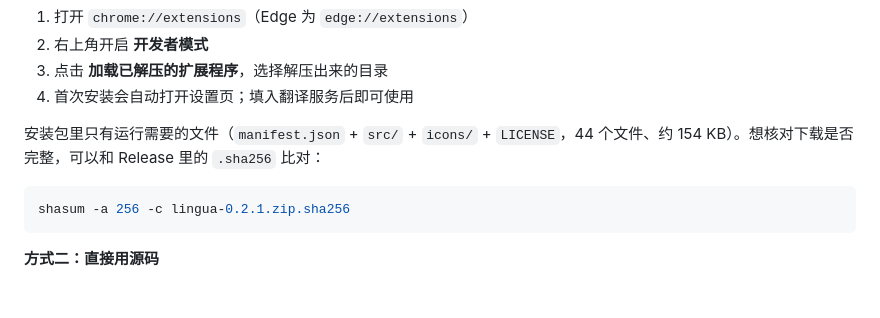
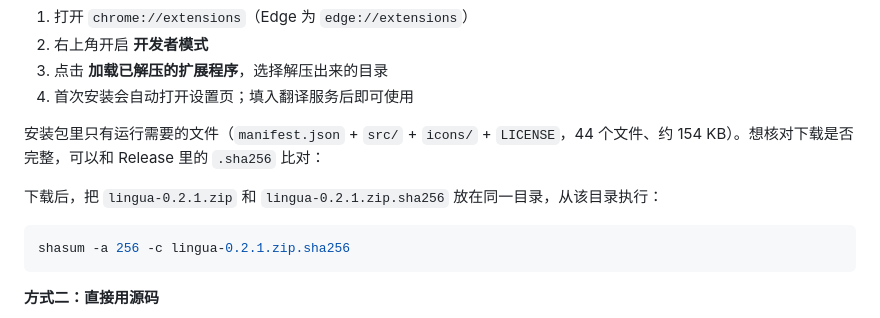
Before and after one commit to Momoxiao/lingua-translate, a Markdown page: README.zh-CN.md, the part around the change. Rendered like a GitHub page; blank space fills up the shorter version.

````diff
--- a/README.zh-CN.md
+++ b/README.zh-CN.md
@@ -77,6 +77,8 @@
 4. 首次安装会自动打开设置页；填入翻译服务后即可使用
 
 安装包里只有运行需要的文件（`manifest.json` + `src/` + `icons/` + `LICENSE`，44 个文件、约 154 KB）。想核对下载是否完整，可以和 Release 里的 `.sha256` 比对：
+
+下载后，把 `lingua-0.2.1.zip` 和 `lingua-0.2.1.zip.sha256` 放在同一目录，从该目录执行：
 
 ```bash
 shasum -a 256 -c lingua-0.2.1.zip.sha256
````
Also changed, not shown: README.md (+2 -0 lines).
